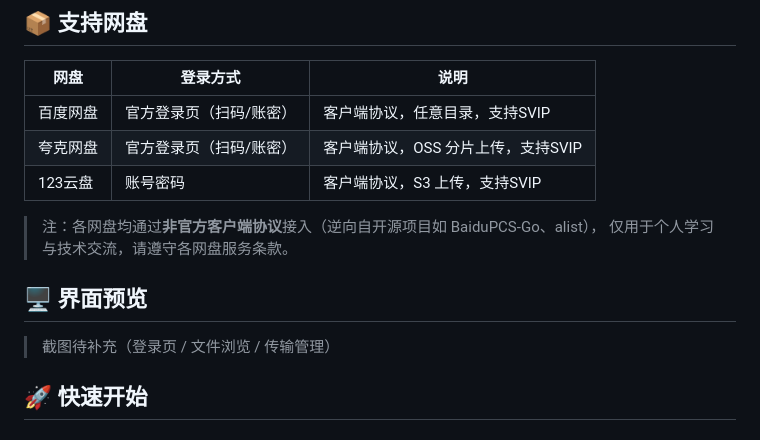
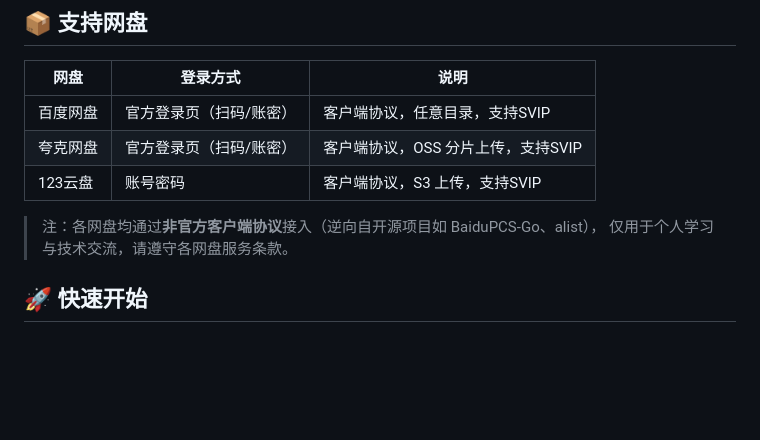
Before and after one commit to Adobiz/Pi-Drive-Hub, a Markdown page: README.md, the part around the change. Rendered like a GitHub page; blank space fills up the shorter version.

```diff
--- a/README.md
+++ b/README.md
@@ -36,10 +36,6 @@
 
 > 注：各网盘均通过**非官方客户端协议**接入（逆向自开源项目如 BaiduPCS-Go、alist），
 > 仅用于个人学习与技术交流，请遵守各网盘服务条款。
-
-## 🖥️ 界面预览
-
-> 截图待补充（登录页 / 文件浏览 / 传输管理）
 
 ## 🚀 快速开始
 
```
